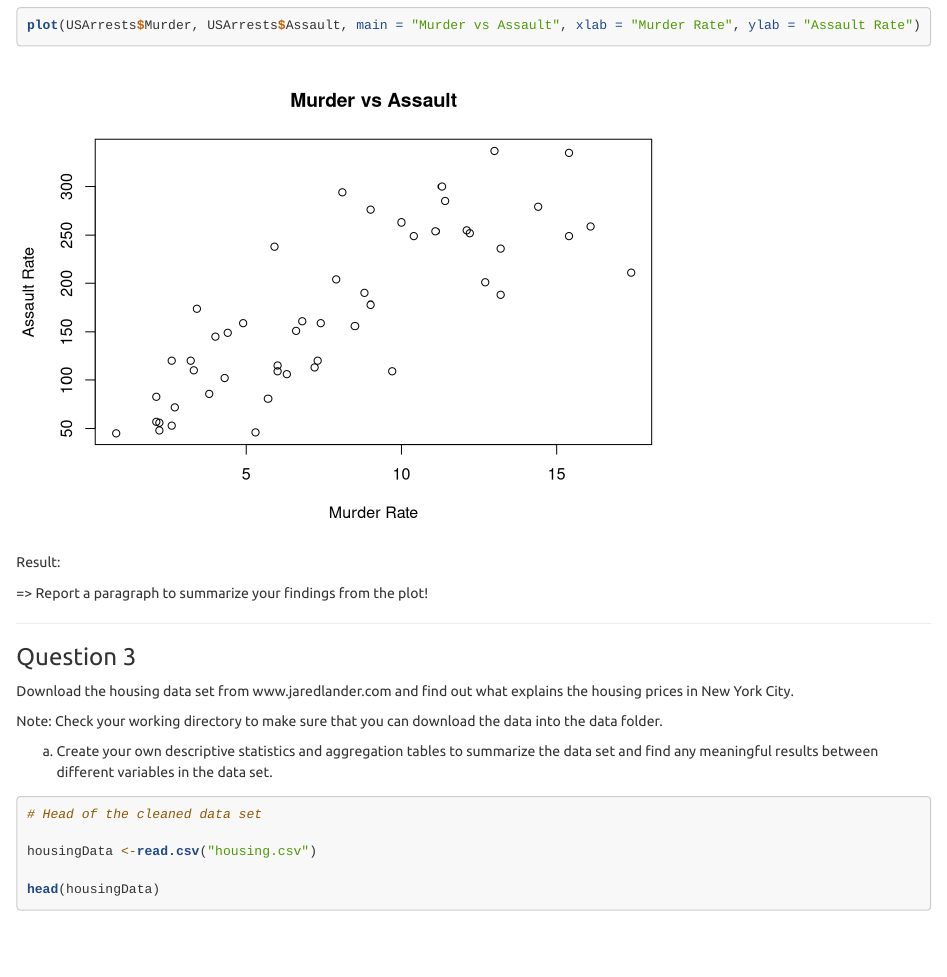
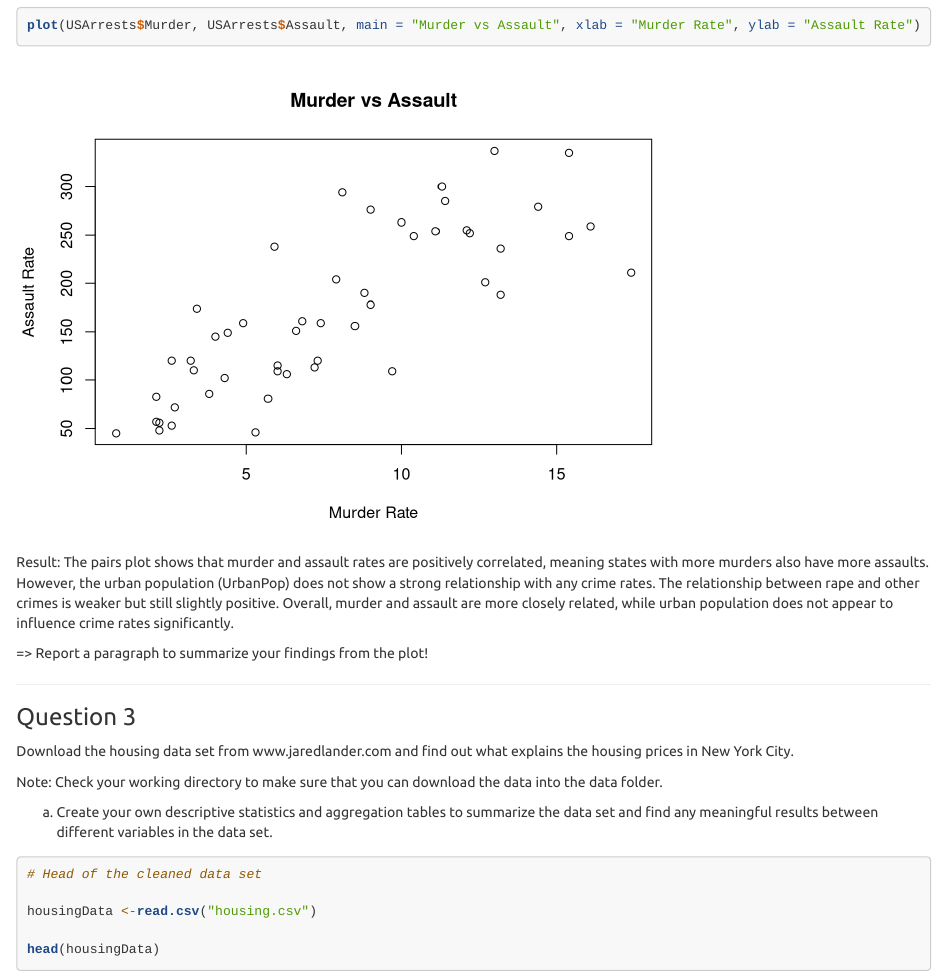
Before and after one commit to les1ieca/R-Lab, an R Markdown document (RLabLab.Rmd): the page in a window 1100 px wide, from 6230 px down. Rendered offline with R 4.5, knitr and Pandoc, with nearby package versions; long lines of code are wrapped; common packages that the code uses without loading them are loaded.

Commit message:
adding homework

````diff
--- a/RLabLab.Rmd
+++ b/RLabLab.Rmd
@@ -163,6 +163,13 @@ plot(USArrests$Murder, USArrests$Assault, main = "Murder vs Assault", xlab = "Mu
 ```
 
 Result:
+The pairs plot shows that murder and assault rates are positively correlated, meaning states with more murders also have more assaults. However, the urban population (UrbanPop) does not show a strong relationship with any crime rates. The relationship between rape and other crimes is weaker but still slightly positive. Overall, murder and assault are more closely related, while urban population does not appear to influence crime rates significantly.
+
+
+
+
+
+
 
 => Report a paragraph to summarize your findings from the plot!
 
````
